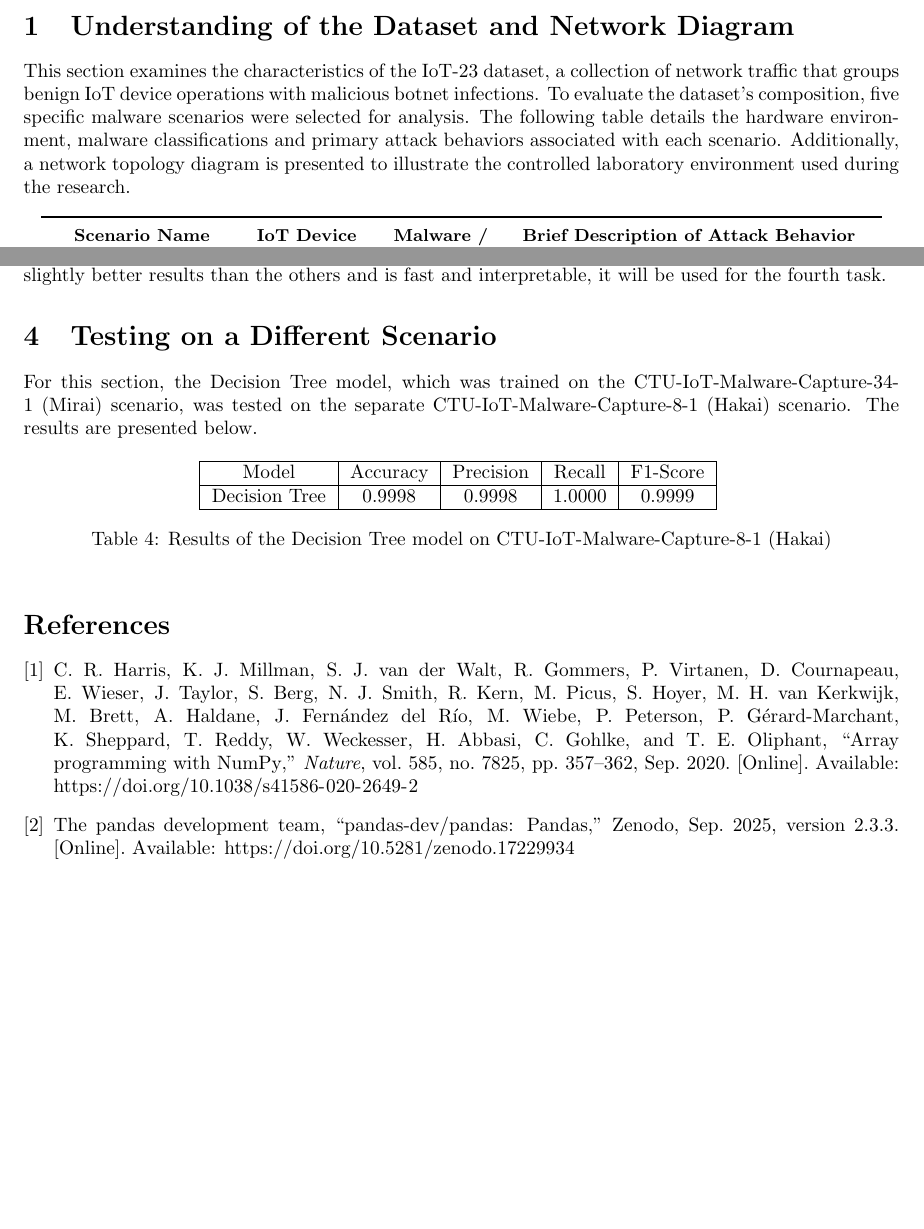
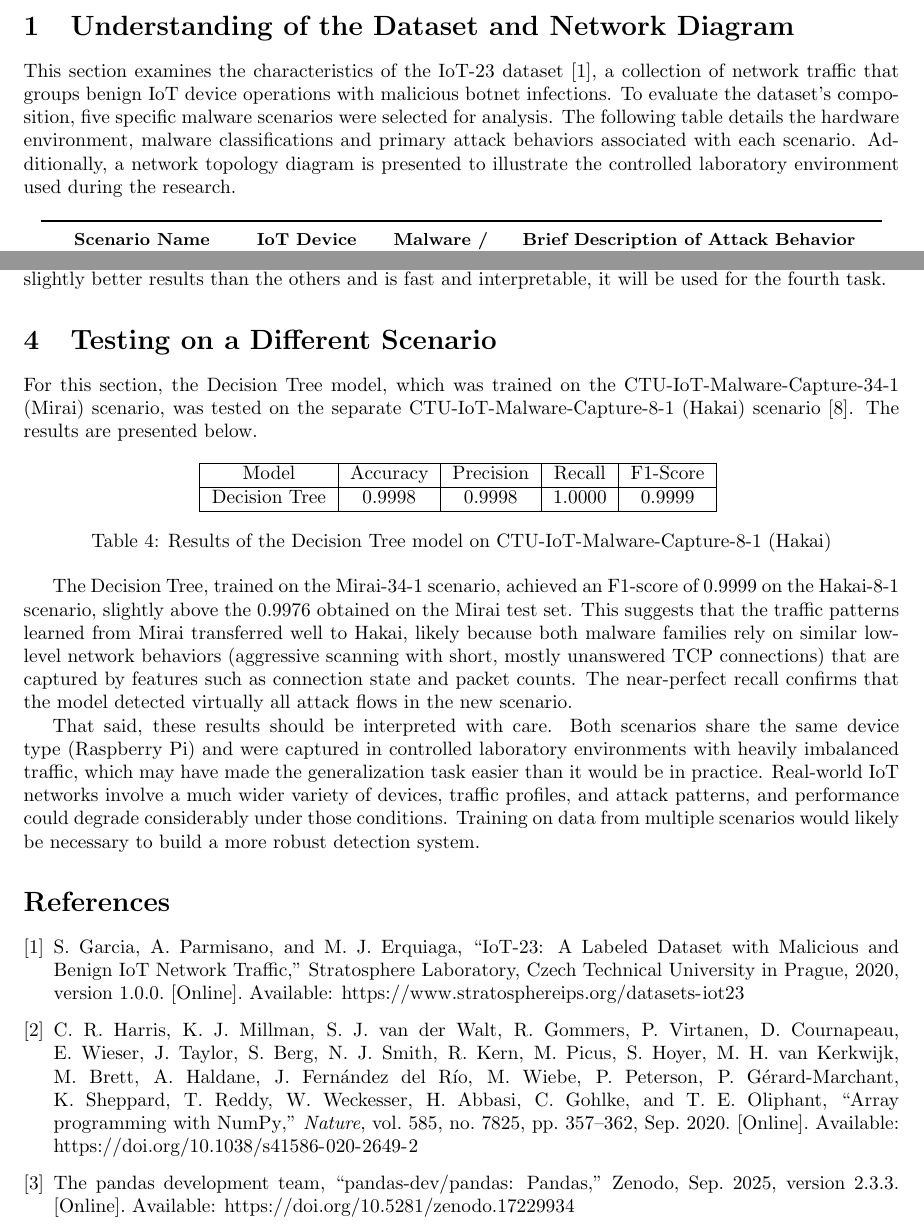
Before and after one commit to JVSutter/IoT-Security-Labs, a LaTeX document (INF6953QE_Lab1/main.tex): two parts of pages 3 and 6 of 6 before the commit and two parts of pages 3 and 6 of 7 after it, joined at a grey line, cut so that both start at the same text, the shorter picture padded with empty space. Compiled offline with pdfLaTeX.

Commit message:
Update main.tex

```diff
--- a/INF6953QE_Lab1/main.tex
+++ b/INF6953QE_Lab1/main.tex
@@ -58,7 +58,7 @@
 
 \section{Understanding of the Dataset and Network Diagram}
 
-This section examines the characteristics of the IoT-23 dataset, a collection of network traffic that groups benign IoT device operations with malicious botnet infections. To evaluate the dataset's composition, five specific malware scenarios were selected for analysis. The following table details the hardware environment, malware classifications and primary attack behaviors associated with each scenario. Additionally, a network topology diagram is presented to illustrate the controlled laboratory environment used during the research.
+This section examines the characteristics of the IoT-23 dataset \cite{iot23}, a collection of network traffic that groups benign IoT device operations with malicious botnet infections. To evaluate the dataset's composition, five specific malware scenarios were selected for analysis. The following table details the hardware environment, malware classifications and primary attack behaviors associated with each scenario. Additionally, a network topology diagram is presented to illustrate the controlled laboratory environment used during the research.
 
 \begingroup
     \small
@@ -161,7 +161,7 @@ Logistic Regression and Linear SVM are both relatively straightforward to interp
 
 For this section, the Decision Tree model, which was trained on the
 CTU-IoT-Malware-Capture-34-1 (Mirai) scenario, was tested on the separate
-CTU-IoT-Malware-Capture-8-1 (Hakai) scenario. The results are presented below.
+CTU-IoT-Malware-Capture-8-1 (Hakai) scenario \cite{iot23scenarioguide}. The results are presented below.
 
 \begin{table}[h]
     \centering
@@ -176,7 +176,9 @@ CTU-IoT-Malware-Capture-8-1 (Hakai) scenario. The results are presented below.
     \label{tab:Results_unknown}
 \end{table}
 
+The Decision Tree, trained on the Mirai-34-1 scenario, achieved an F1-score of 0.9999 on the Hakai-8-1 scenario, slightly above the 0.9976 obtained on the Mirai test set. This suggests that the traffic patterns learned from Mirai transferred well to Hakai, likely because both malware families rely on similar low-level network behaviors (aggressive scanning with short, mostly unanswered TCP connections) that are captured by features such as connection state and packet counts. The near-perfect recall confirms that the model detected virtually all attack flows in the new scenario.
 
+That said, these results should be interpreted with care. Both scenarios share the same device type (Raspberry Pi) and were captured in controlled laboratory environments with heavily imbalanced traffic, which may have made the generalization task easier than it would be in practice. Real-world IoT networks involve a much wider variety of devices, traffic profiles, and attack patterns, and performance could degrade considerably under those conditions. Training on data from multiple scenarios would likely be necessary to build a more robust detection system.
 
 \bibliographystyle{IEEEtran}
 \bibliography{references}
```
